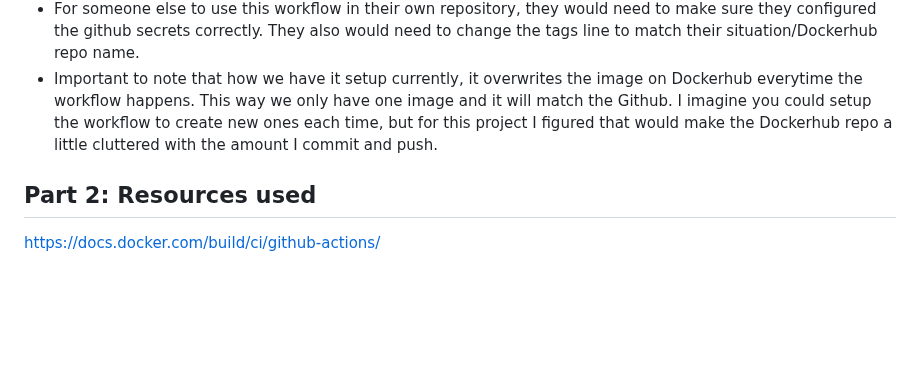
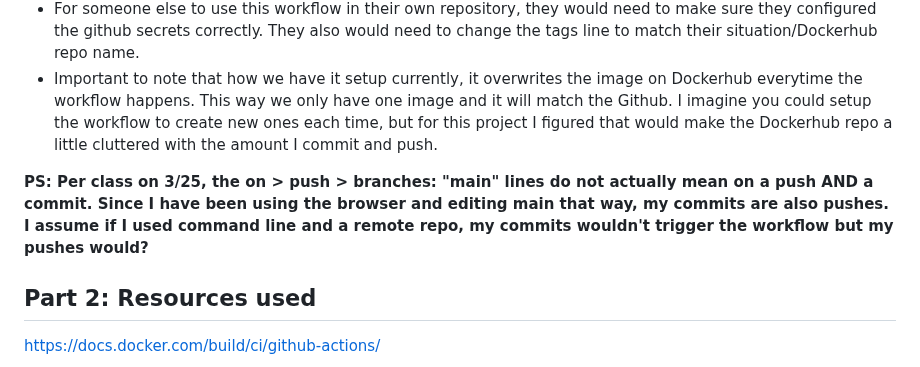
Before and after one commit to WSU-kduncan/s24cicd-thornburyjac, a Markdown page: Project4/README-CI.md, the part around the change. Drawn GitHub-style; blank space fills up the shorter version.

```diff
--- a/Project4/README-CI.md
+++ b/Project4/README-CI.md
@@ -552,6 +552,8 @@ The breakdown would be...
  - For someone else to use this workflow in their own repository, they would need to make sure they configured the github secrets correctly. They also would need to change the tags line to match their situation/Dockerhub repo name.
  - Important to note that how we have it setup currently, it overwrites the image on Dockerhub everytime the workflow happens. This way we only have one image and it will match the Github. I imagine you could setup the workflow to create new ones each time, but for this project I figured that would make the Dockerhub repo a little cluttered with the amount I commit and push.
 
+**PS: Per class on 3/25, the on > push > branches: "main" lines do not actually mean on a push AND a commit. Since I have been using the browser and editing main that way, my commits are also pushes. I assume if I used command line and a remote repo, my commits wouldn't trigger the workflow but my pushes would?**
+
 ## Part 2: Resources used
 
 https://docs.docker.com/build/ci/github-actions/
```
